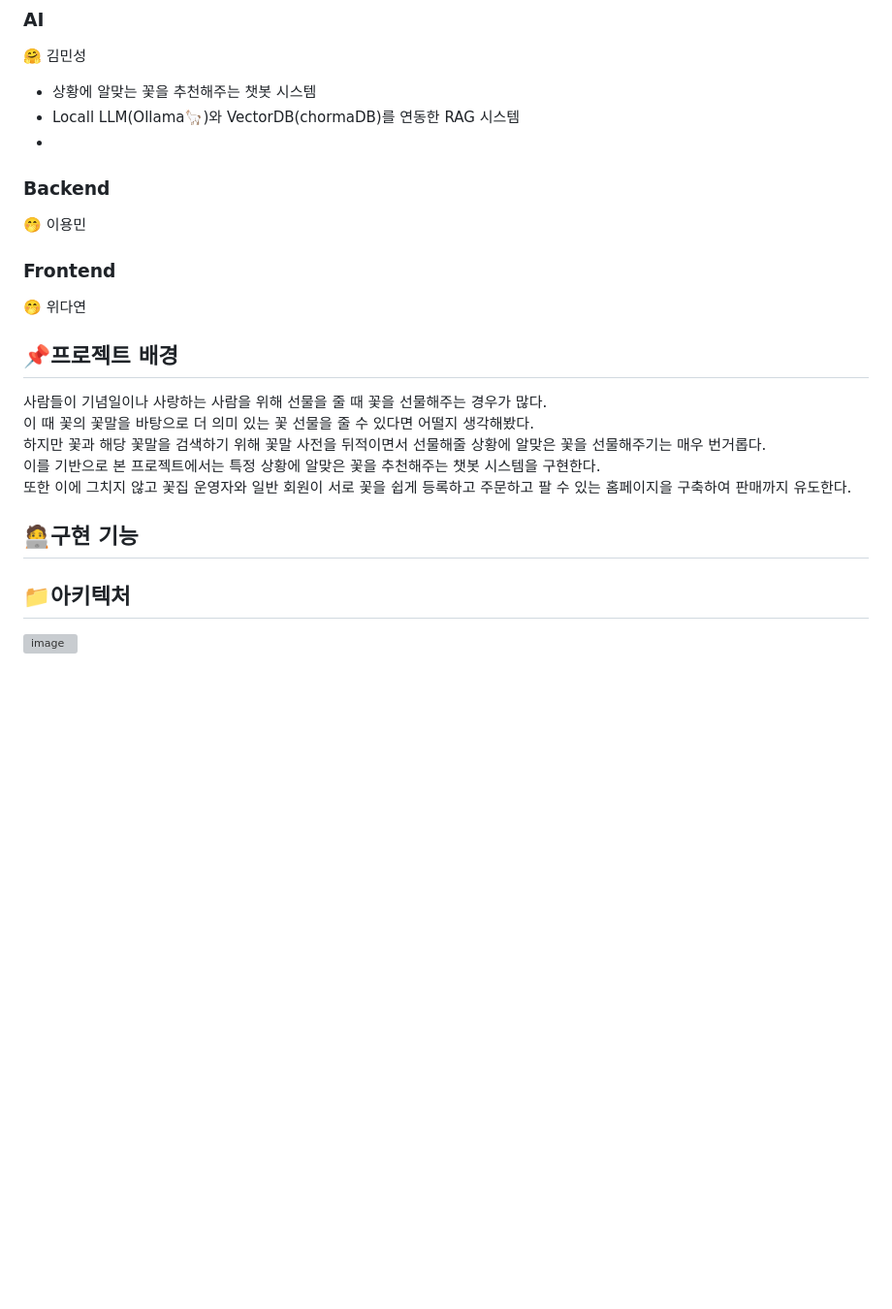
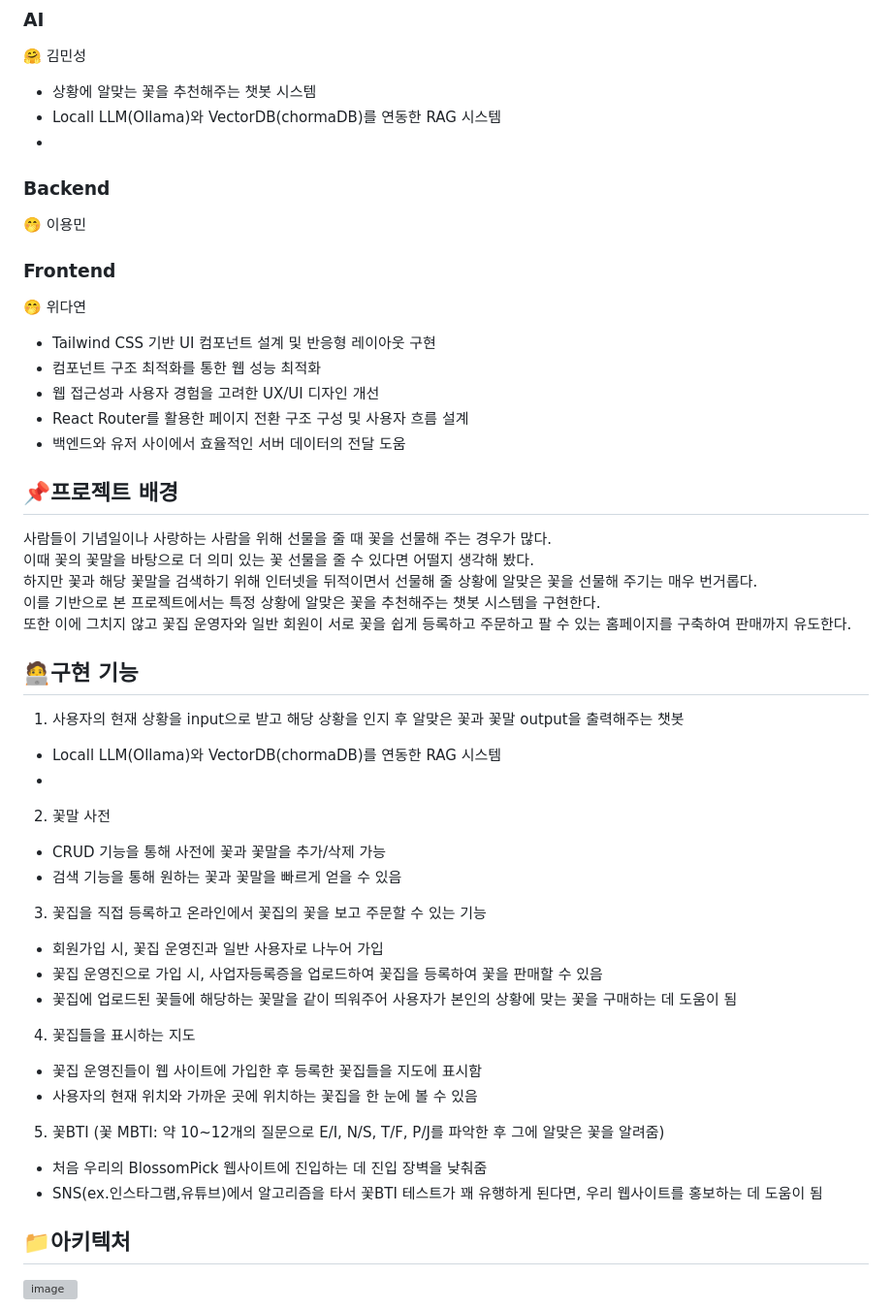
Before and after one commit to JustYOLO/Capstone-Design, a Markdown page: README.md, the part around the change. Shown: that part at 97% size. Drawn GitHub-style; blank space fills up the shorter version; grey boxes are pictures that could not be loaded.

```diff
--- a/README.md
+++ b/README.md
@@ -6,7 +6,7 @@ Dankook University Software Major Capstone Design with 김민성, 이용민, 위
 ### AI
 🤗 김민성
 - 상황에 알맞는 꽃을 추천해주는 챗봇 시스템
-- Locall LLM(Ollama🦙)와 VectorDB(chormaDB)를 연동한 RAG 시스템
+- Locall LLM(Ollama)와 VectorDB(chormaDB)를 연동한 RAG 시스템
 -
 
 ### Backend
@@ -15,18 +15,38 @@ Dankook University Software Major Capstone Design with 김민성, 이용민, 위
 
 ### Frontend
 🤭 위다연
+- Tailwind CSS 기반 UI 컴포넌트 설계 및 반응형 레이아웃 구현
+- 컴포넌트 구조 최적화를 통한 웹 성능 최적화
+- 웹 접근성과 사용자 경험을 고려한 UX/UI 디자인 개선
+- React Router를 활용한 페이지 전환 구조 구성 및 사용자 흐름 설계
+- 백엔드와 유저 사이에서 효율적인 서버 데이터의 전달 도움
 
 
 ## 📌프로젝트 배경
-사람들이 기념일이나 사랑하는 사람을 위해 선물을 줄 때 꽃을 선물해주는 경우가 많다.
-이 때 꽃의 꽃말을 바탕으로 더 의미 있는 꽃 선물을 줄 수 있다면 어떨지 생각해봤다.
-하지만 꽃과 해당 꽃말을 검색하기 위해 꽃말 사전을 뒤적이면서 선물해줄 상황에 알맞은 꽃을 선물해주기는 매우 번거롭다.
+사람들이 기념일이나 사랑하는 사람을 위해 선물을 줄 때 꽃을 선물해 주는 경우가 많다.
+이때 꽃의 꽃말을 바탕으로 더 의미 있는 꽃 선물을 줄 수 있다면 어떨지 생각해 봤다.
+하지만 꽃과 해당 꽃말을 검색하기 위해 인터넷을 뒤적이면서 선물해 줄 상황에 알맞은 꽃을 선물해 주기는 매우 번거롭다.
 이를 기반으로 본 프로젝트에서는 특정 상황에 알맞은 꽃을 추천해주는 챗봇 시스템을 구현한다.
-또한 이에 그치지 않고 꽃집 운영자와 일반 회원이 서로 꽃을 쉽게 등록하고 주문하고 팔 수 있는 홈페이지을 구축하여 판매까지 유도한다.
+또한 이에 그치지 않고 꽃집 운영자와 일반 회원이 서로 꽃을 쉽게 등록하고 주문하고 팔 수 있는 홈페이지를 구축하여 판매까지 유도한다.
 
 
 ## 🧑‍💻구현 기능
-
+1) 사용자의 현재 상황을 input으로 받고 해당 상황을 인지 후 알맞은 꽃과 꽃말 output을 출력해주는 챗봇
+  - Locall LLM(Ollama)와 VectorDB(chormaDB)를 연동한 RAG 시스템
+  -
+2) 꽃말 사전
+  - CRUD 기능을 통해 사전에 꽃과 꽃말을 추가/삭제 가능
+  - 검색 기능을 통해 원하는 꽃과 꽃말을 빠르게 얻을 수 있음
+3) 꽃집을 직접 등록하고 온라인에서 꽃집의 꽃을 보고 주문할 수 있는 기능
+  - 회원가입 시, 꽃집 운영진과 일반 사용자로 나누어 가입
+  - 꽃집 운영진으로 가입 시, 사업자등록증을 업로드하여 꽃집을 등록하여 꽃을 판매할 수 있음
+  - 꽃집에 업로드된 꽃들에 해당하는 꽃말을 같이 띄워주어 사용자가 본인의 상황에 맞는 꽃을 구매하는 데 도움이 됨
+4) 꽃집들을 표시하는 지도
+  - 꽃집 운영진들이 웹 사이트에 가입한 후 등록한 꽃집들을 지도에 표시함
+  - 사용자의 현재 위치와 가까운 곳에 위치하는 꽃집을 한 눈에 볼 수 있음
+5) 꽃BTI (꽃 MBTI: 약 10~12개의 질문으로 E/I, N/S, T/F, P/J를 파악한 후 그에 알맞은 꽃을 알려줌)
+  - 처음 우리의 BlossomPick 웹사이트에 진입하는 데 진입 장벽을 낮춰줌
+  - SNS(ex.인스타그램,유튜브)에서 알고리즘을 타서 꽃BTI 테스트가 꽤 유행하게 된다면, 우리 웹사이트를 홍보하는 데 도움이 됨
 
 
 ## 📁아키텍처
```
